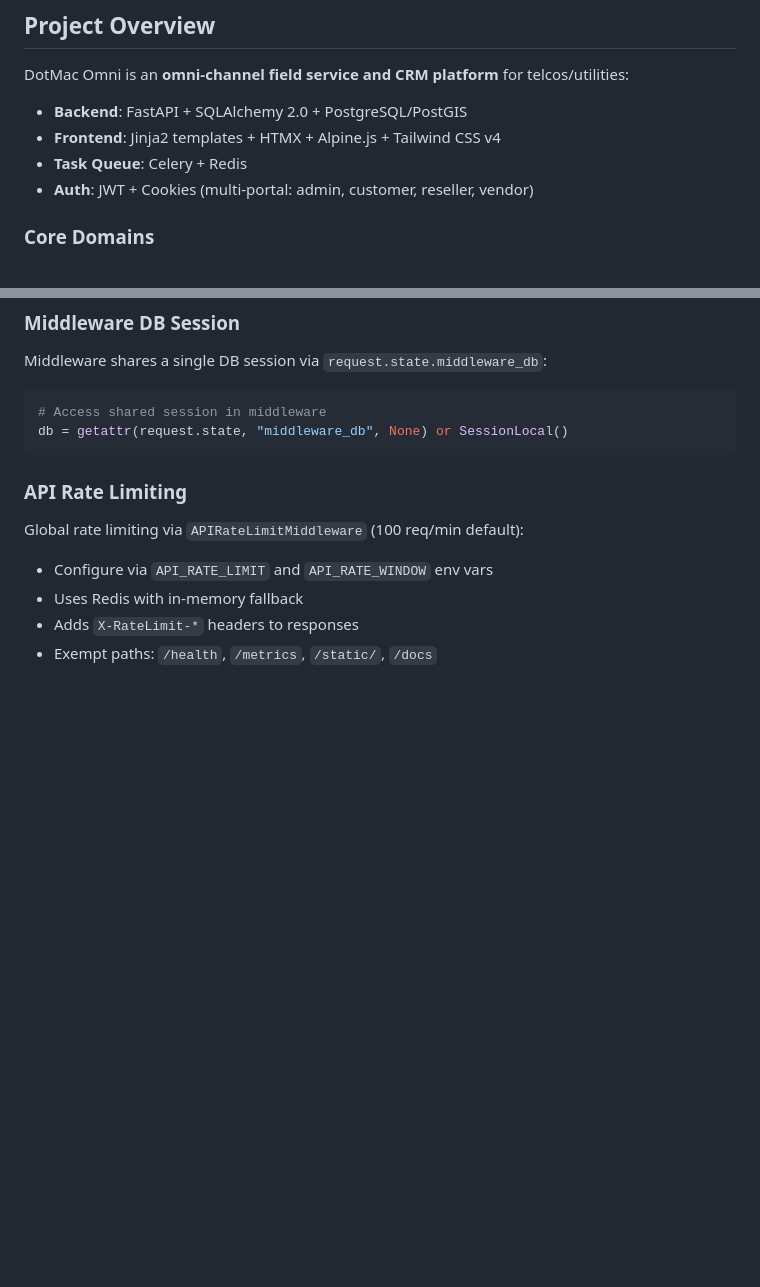
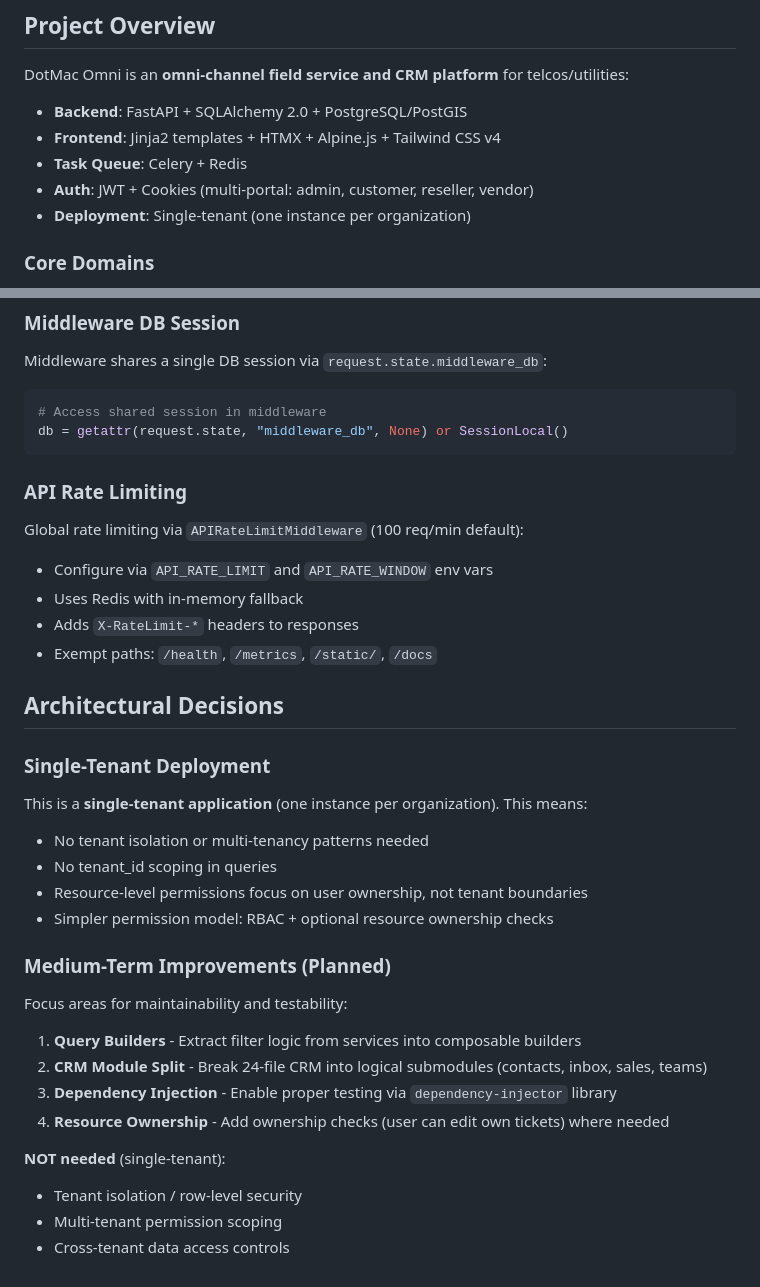
Before and after one commit to michaelayoade/dotmac_crm, a Markdown page: CLAUDE.md, 2 parts joined by grey strips. Rendered like a GitHub page; blank space fills up the shorter version.

Commit message:
Document single-tenant deployment model
- Add deployment model to project overview
- Document architectural decisions section
- Clarify medium-term improvements focus
- Note multi-tenancy patterns are NOT needed

Co-Authored-By: Claude Opus 4.5 <noreply@anthropic.com>

```diff
--- a/CLAUDE.md
+++ b/CLAUDE.md
@@ -9,6 +9,7 @@ DotMac Omni is an **omni-channel field service and CRM platform** for telcos/uti
 - **Frontend**: Jinja2 templates + HTMX + Alpine.js + Tailwind CSS v4
 - **Task Queue**: Celery + Redis
 - **Auth**: JWT + Cookies (multi-portal: admin, customer, reseller, vendor)
+- **Deployment**: Single-tenant (one instance per organization)
 
 ### Core Domains
 - **Tickets** - Customer support ticket management
@@ -222,3 +223,25 @@ Global rate limiting via `APIRateLimitMiddleware` (100 req/min default):
 - Uses Redis with in-memory fallback
 - Adds `X-RateLimit-*` headers to responses
 - Exempt paths: `/health`, `/metrics`, `/static/`, `/docs`
+
+## Architectural Decisions
+
+### Single-Tenant Deployment
+This is a **single-tenant application** (one instance per organization). This means:
+- No tenant isolation or multi-tenancy patterns needed
+- No tenant_id scoping in queries
+- Resource-level permissions focus on user ownership, not tenant boundaries
+- Simpler permission model: RBAC + optional resource ownership checks
+
+### Medium-Term Improvements (Planned)
+Focus areas for maintainability and testability:
+
+1. **Query Builders** - Extract filter logic from services into composable builders
+2. **CRM Module Split** - Break 24-file CRM into logical submodules (contacts, inbox, sales, teams)
+3. **Dependency Injection** - Enable proper testing via `dependency-injector` library
+4. **Resource Ownership** - Add ownership checks (user can edit own tickets) where needed
+
+**NOT needed** (single-tenant):
+- Tenant isolation / row-level security
+- Multi-tenant permission scoping
+- Cross-tenant data access controls
```
